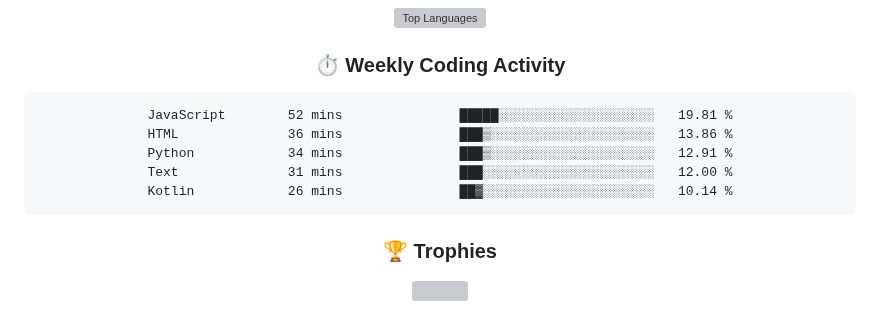
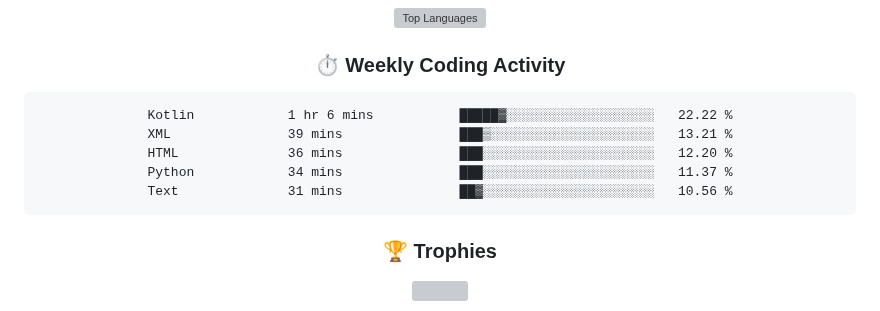
Before and after one commit to rajpratham1/rajpratham1, a Markdown page: README.md, the part around the change. GitHub-like rendering; grey boxes are pictures that could not be loaded.

Commit message:
Updated waka-readme graph with new metrics

````diff
--- a/README.md
+++ b/README.md
@@ -191,11 +191,11 @@ Built a real-time analytics tool on Snowflake; top 50 of 5,000+ participants.
 <!--START_SECTION:waka-->
 
 ```txt
-JavaScript        52 mins               █████░░░░░░░░░░░░░░░░░░░░   19.81 %
-HTML              36 mins               ███▒░░░░░░░░░░░░░░░░░░░░░   13.86 %
-Python            34 mins               ███▒░░░░░░░░░░░░░░░░░░░░░   12.91 %
-Text              31 mins               ███░░░░░░░░░░░░░░░░░░░░░░   12.00 %
-Kotlin            26 mins               ██▓░░░░░░░░░░░░░░░░░░░░░░   10.14 %
+Kotlin            1 hr 6 mins           █████▓░░░░░░░░░░░░░░░░░░░   22.22 %
+XML               39 mins               ███▒░░░░░░░░░░░░░░░░░░░░░   13.21 %
+HTML              36 mins               ███░░░░░░░░░░░░░░░░░░░░░░   12.20 %
+Python            34 mins               ███░░░░░░░░░░░░░░░░░░░░░░   11.37 %
+Text              31 mins               ██▓░░░░░░░░░░░░░░░░░░░░░░   10.56 %
 ```
 
 <!--END_SECTION:waka-->
````
